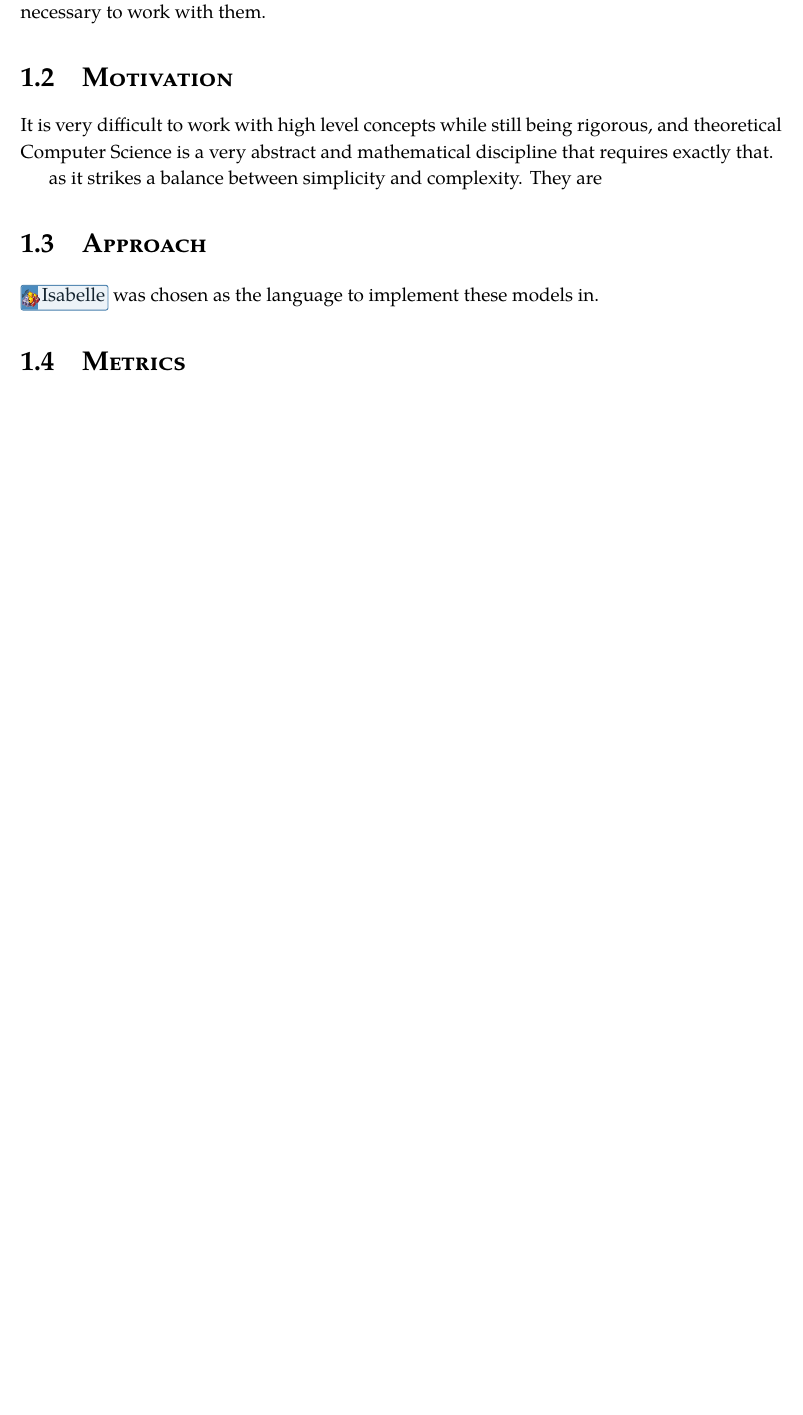
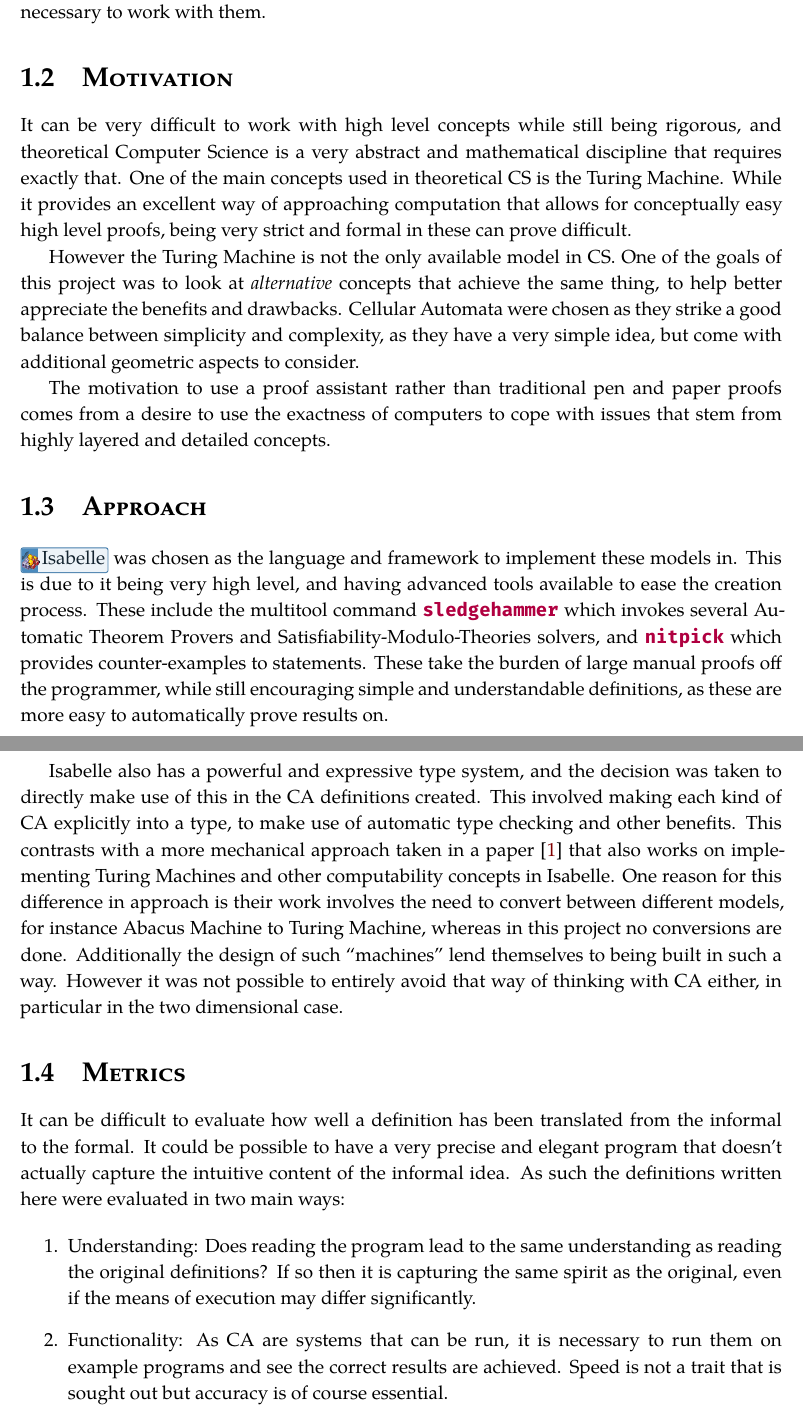
Before and after one commit to DaraMac/FYP, a LaTeX thesis (report/17377693.tex, which reads report/Chapter1.tex): part of page 5 of 6 before the commit and two parts of pages 5 and 6 of 7 after it, the two joined at a grey line, cut so that both start at the same text, the shorter picture padded with empty space. The pictures show the PDF file report/17377693.pdf that the author committed with the source.

Commit message:
Add more to Approach section, start Metrics

```diff
--- a/report/Chapter1.tex
+++ b/report/Chapter1.tex
@@ -5,29 +5,69 @@ There are many variations and extensions of them,
 and some like Conway's Game of Life and Rule 110 are known to be Turing Complete.
 Isabelle is a proof assistant that can be used for anything from mathematical proofs to formal verification of software properties.
 
+
 \section{Topic addressed in this project}
 
 This project looks at formalising models of Cellular Automaton in Isabelle to help deal with the complexity that comes with trying to mathematically prove results about them.
-In addition to providing a definition of six different variants of CA,
+In addition to providing a formalisation of six different variants of CA,
 this project provides definitions of important properties they may have, and proves some lemmas and theorems necessary to work with them.
+
 
 \section{Motivation}
 
-It is very difficult to work with high level concepts while still being rigorous,
+It can be very difficult to work with high level concepts while still being rigorous,
 and theoretical Computer Science is a very abstract and mathematical discipline that requires exactly that.
+One of the main concepts used in theoretical CS is the Turing Machine.
+While it provides an excellent way of approaching computation that allows for conceptually easy high level proofs,
+being very strict and formal in these can prove difficult.
 
-as it strikes a balance between simplicity and complexity.
-They are
+However the Turing Machine is not the only available model in CS.
+One of the goals of this project was to look at \emph{alternative} concepts that achieve the same thing,
+to help better appreciate the benefits and drawbacks.
+Cellular Automata were chosen as they strike a good balance between simplicity and complexity,
+as they have a very simple idea,
+but come with additional geometric aspects to consider.
+
+The motivation to use a proof assistant rather than traditional pen and paper proofs
+comes from a desire to use the exactness of computers to cope with issues that stem from highly layered and detailed concepts.
 
 
 \section{Approach}
 
-\docs{Isabelle} was chosen as the language to implement these models in.
+\docs{Isabelle} was chosen as the language and framework to implement these models in.
+This is due to it being very high level,
+and having advanced tools available to ease the creation process.
+These include the multitool command \mintinline{isabelle}{sledgehammer} which invokes several Automatic Theorem Provers and Satisfiability-Modulo-Theories solvers, and \mintinline{isabelle}{nitpick} which provides counter-examples to statements.
+% TODO put links to docs on sledgehammer/nitpick
+These take the burden of large manual proofs off the programmer,
+while still encouraging simple and understandable definitions,
+as these are more easy to automatically prove results on.
+
+Isabelle also has a powerful and expressive type system,
+and the decision was taken to directly make use of this in the CA definitions created.
+This involved making each kind of CA explicitly into a type,
+to make use of automatic type checking and other benefits.
+This contrasts with a more mechanical approach taken in a paper \cite{urban} that also works on implementing Turing Machines and other computability concepts in Isabelle.
+One reason for this difference in approach is their work involves the need to convert between different models, for instance Abacus Machine to Turing Machine,
+whereas in this project no conversions are done.
+Additionally the design of such ``machines'' lend themselves to being built in such a way.
+However it was not possible to entirely avoid that way of thinking with CA either, in particular in the two dimensional case.
+
 
 \section{Metrics}
 
+It can be difficult to evaluate how well a definition has been translated from the informal to the formal.
+It could be possible to have a very precise and elegant program that doesn't actually capture the intuitive content of the informal idea.
+As such the definitions written here were evaluated in two main ways:
 
-
+\begin{enumerate}
+    \item Understanding: Does reading the program lead to the same understanding as reading the original definitions?
+        If so then it is capturing the same spirit as the original,
+        even if the means of execution may differ significantly.
+    \item Functionality: As CA are systems that can be run,
+        it is necessary to run them on example programs and see the correct results are achieved.
+        Speed is not a trait that is sought out but accuracy is of course essential.
+\end{enumerate}
 
 
 %\begin{figure}[h]
```
Also changed, not shown: report/17377693.pdf, 1 other file.
